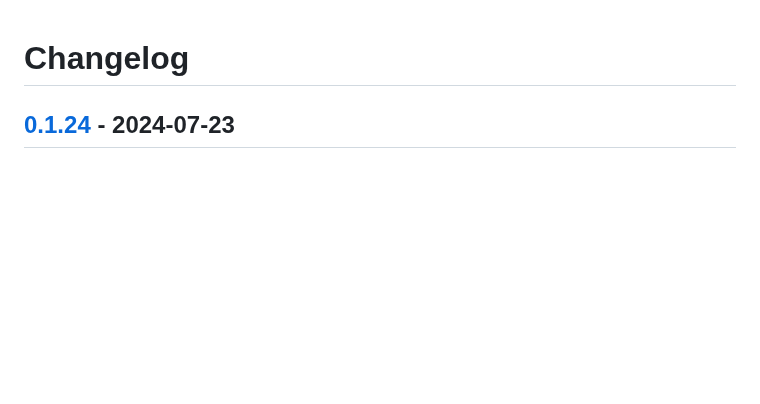
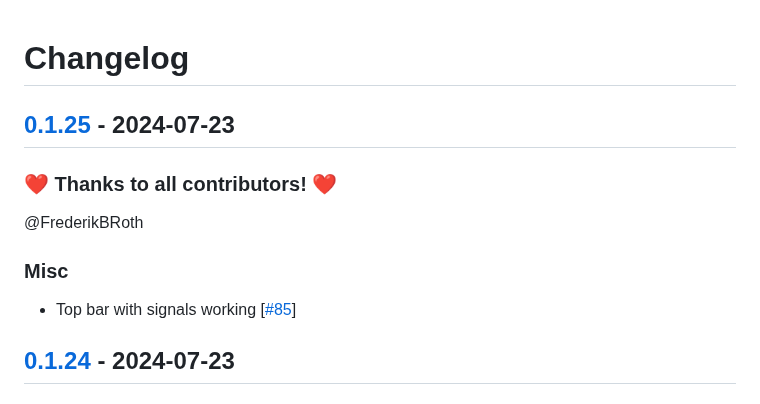
Before and after one commit to FrederikBRoth/cv-adventure, a Markdown page: CHANGELOG.md, the part around the change. Drawn GitHub-style; blank space fills up the shorter version.

Commit message:
🎉 Release 0.1.25 (#86)

```diff
--- a/CHANGELOG.md
+++ b/CHANGELOG.md
@@ -1,4 +1,14 @@
 # Changelog
+
+## [0.1.25](https://github.com/FrederikBRoth/cv-adventure/releases/tag/0.1.25) - 2024-07-23
+
+### ❤️ Thanks to all contributors! ❤️
+
+@FrederikBRoth
+
+### Misc
+
+- Top bar with signals working [[#85](https://github.com/FrederikBRoth/cv-adventure/pull/85)]
 
 ## [0.1.24](https://github.com/FrederikBRoth/cv-adventure/releases/tag/0.1.24) - 2024-07-23
 
```
